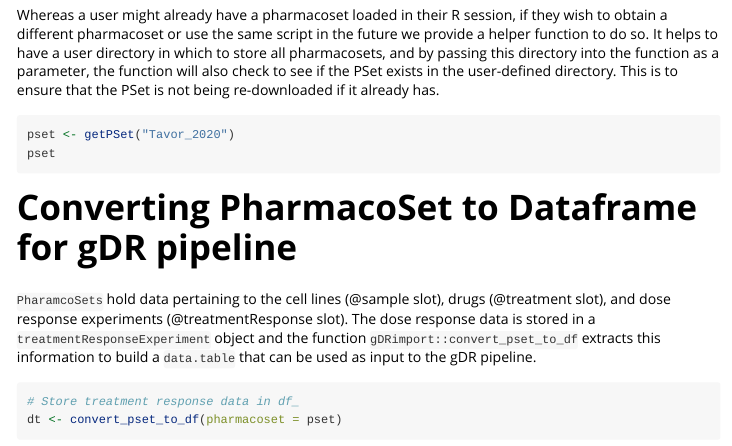
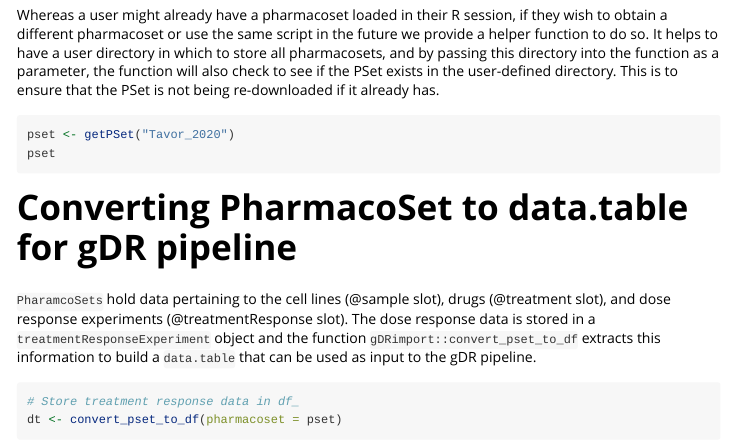
Before and after one commit to gdrplatform/gDRimport, an R Markdown document (vignettes/ConvertingPharmacoSetToGDR.Rmd): the page in a window 1100 px wide, from 700 px down. Rendered offline with R 4.5, knitr and Pandoc, with nearby package versions; some code elsewhere in the file could not run offline; long lines of code are wrapped.

Commit message:
doc: update as per review (II)

````diff
--- a/vignettes/ConvertingPharmacoSetToGDR.Rmd
+++ b/vignettes/ConvertingPharmacoSetToGDR.Rmd
@@ -58,7 +58,7 @@ pset <- testthat:::with_mock(
 pset
 ```
 
-# Converting PharmacoSet to Dataframe for gDR pipeline
+# Converting PharmacoSet to data.table for gDR pipeline
 `PharamcoSets` hold data pertaining to the cell lines (@sample slot), drugs (@treatment slot), and dose response experiments (@treatmentResponse slot).
 The dose response data is stored in a `treatmentResponseExperiment` object and the function `gDRimport::convert_pset_to_df` extracts this information to
 build a `data.table` that can be used as input to the gDR pipeline.
````
